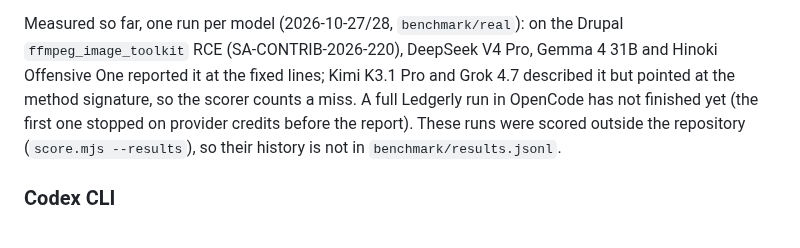
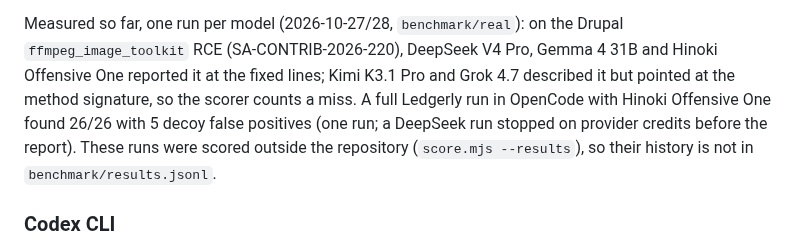
Before and after one commit to bartek-filipiuk/security-audit-skill, a Markdown page: README.md, the part around the change. Rendered like a GitHub page.

Commit message:
docs: R26 done (OpenCode and Codex CLI end-to-end Ledgerly runs published)

```diff
--- a/README.md
+++ b/README.md
@@ -46,7 +46,8 @@ Claude Code there is no Phase 6 (fixing), no `--mutation` and no live panel. Det
 Measured so far, one run per model (2026-10-27/28, `benchmark/real`): on the Drupal `ffmpeg_image_toolkit` RCE
 (SA-CONTRIB-2026-220), DeepSeek V4 Pro, Gemma 4 31B and Hinoki Offensive One reported it at the fixed lines; Kimi
 K3.1 Pro and Grok 4.7 described it but pointed at the method signature, so the scorer counts a miss. A full
-Ledgerly run in OpenCode has not finished yet (the first one stopped on provider credits before the report). These runs
+Ledgerly run in OpenCode with Hinoki Offensive One found 26/26 with 5 decoy false positives (one run; a DeepSeek run
+stopped on provider credits before the report). These runs
 were scored outside the repository (`score.mjs --results`), so their history is not in `benchmark/results.jsonl`.
 
 ### Codex CLI
```
Also changed, not shown: ROADMAP.md (+7 -4 lines).
